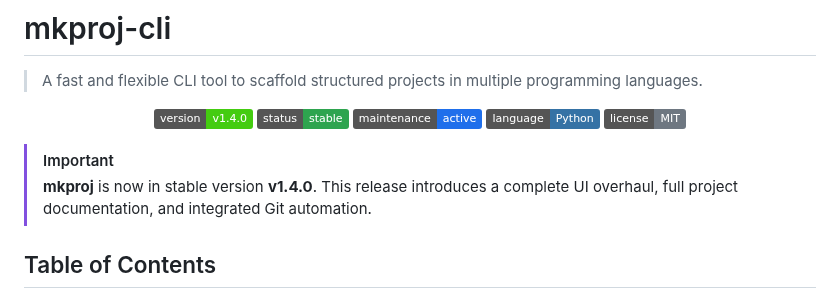
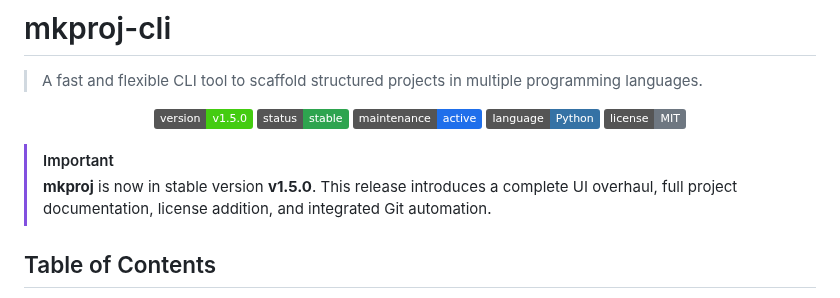
Before and after one commit to avieira-dev/mkproj-cli, a Markdown page: README.md, the part around one of its changes. Drawn GitHub-style; badges without logos.

```diff
--- a/README.md
+++ b/README.md
@@ -3,7 +3,7 @@
 > A fast and flexible CLI tool to scaffold structured projects in multiple programming languages.
 
 <p align="center">
-    <img src="https://img.shields.io/badge/version-v1.4.0-4c1"/>
+    <img src="https://img.shields.io/badge/version-v1.5.0-4c1"/>
     <img src="https://img.shields.io/badge/status-stable-2ea44f"/>
     <img src="https://img.shields.io/badge/maintenance-active-1f6feb"/>
     <img src="https://img.shields.io/badge/language-Python-3572A5"/>
@@ -11,7 +11,7 @@
 </p>
 
 > [!IMPORTANT]
-> **mkproj** is now in stable version **v1.4.0**. This release introduces a complete UI overhaul, full project documentation, and integrated Git automation.
+> **mkproj** is now in stable version **v1.5.0**. This release introduces a complete UI overhaul, full project documentation, license addition, and integrated Git automation.
 
 ## Table of Contents
 
```
Also changed, not shown: other parts of README.md (+1 -1 lines), assets/screenshots/screenshot-001.png, assets/screenshots/screenshot-002.png, assets/screenshots/screenshot-003.png, 1 other file.
